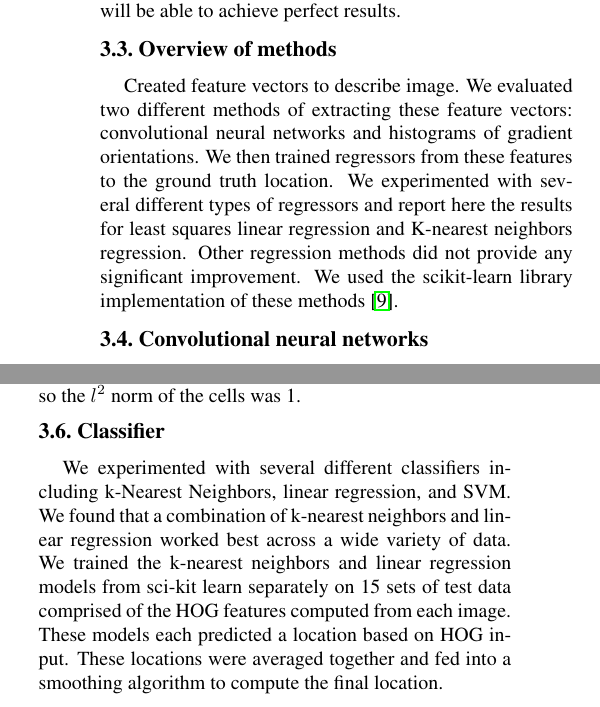
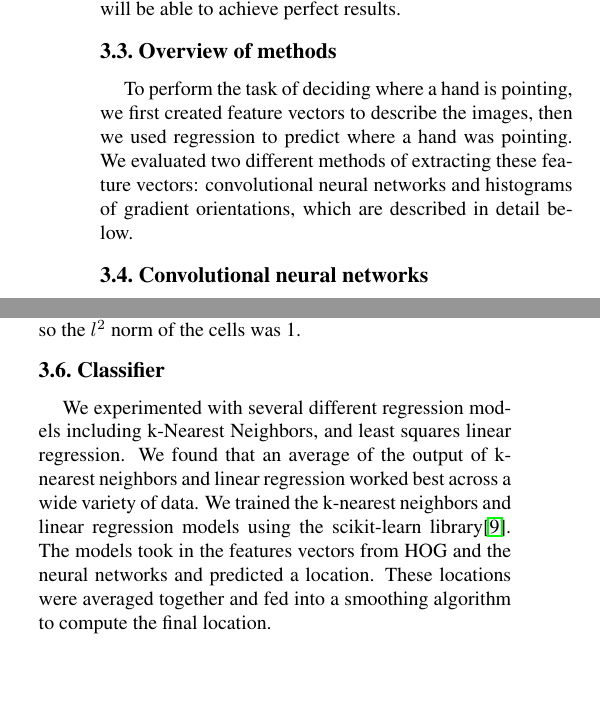
Before and after one commit to dgaddy/6.819-project, a LaTeX paper (paper/paper.tex): two parts of the columns of page 3 of 5, joined at a grey line, cut so that both start at the same text, the shorter picture padded with empty space. Compiled offline with pdfLaTeX.

Commit message:
Made a few changes to paper.

```diff
--- a/paper/paper.tex
+++ b/paper/paper.tex
@@ -102,7 +102,7 @@ It is important to note that the data collected has inherent noise because peopl
 
 \subsection{Overview of methods}
 
-Created feature vectors to describe image.  We evaluated two different methods of extracting these feature vectors: convolutional neural networks and histograms of gradient orientations.  We then trained regressors from these features to the ground truth location.  We experimented with several different types of regressors and report here the results for least squares linear regression and K-nearest neighbors regression.  Other regression methods did not provide any significant improvement.  We used the scikit-learn library implementation of these methods \cite{scikit-learn}.
+To perform the task of deciding where a hand is pointing, we first created feature vectors to describe the images, then we used regression to predict where a hand was pointing.  We evaluated two different methods of extracting these feature vectors: convolutional neural networks and histograms of gradient orientations, which are described in detail below.
 
 \subsection{Convolutional neural networks}
 
@@ -123,7 +123,7 @@ One source of features we evaluated was convolutional neural networks.  Convolut
 We also evaluated the Histogram of Oriented Gradients (HOG) feature descriptor \cite{dalal2005histograms} as a means to detect the location and orientation of the pointing hand. This expands on work done by Freeman and Roth, who used gradients to detect hand gestures. We used a variant of the R-HOG algorithm described by Dalal and Triggs in \cite{dalal2005histograms}. We divided the image into an 8 $\times$ 12 grid, yielding approximately 53 $\times$ 60 pixel cells. We divided orientations into 9 bins from $0\degree$-$360\degree$. In contrast to the block-normalization scheme used by Dalal and Triggs, all cells were scaled by the same value so the $l^2$ norm of the cells was 1.
 
 \subsection{Classifier}
-We experimented with several different classifiers including k-Nearest Neighbors, linear regression, and SVM. We found that a combination of k-nearest neighbors and linear regression worked best across a wide variety of data. We trained the k-nearest neighbors and linear regression models from sci-kit learn separately on 15 sets of test data comprised of the HOG features computed from each image. These models each predicted a location based on HOG input. These locations were averaged together and fed into a smoothing algorithm to compute the final location.
+We experimented with several different regression models including k-Nearest Neighbors, and least squares linear regression. We found that an average of the output of k-nearest neighbors and linear regression worked best across a wide variety of data. We trained the k-nearest neighbors and linear regression models using the scikit-learn library\cite{scikit-learn}.  The models took in the features vectors from HOG and the neural networks and predicted a location. These locations were averaged together and fed into a smoothing algorithm to compute the final location.
 
 \subsection{Smoothing}
 In order to make the system more robust to noise, we both smooth the location and eliminate outliers. Let $x[n]$ be the location at frame $n$ and $u[n]$ be the location output from the k-NN and linear regression combination at frame $n$. Outliers are eliminated if
```
